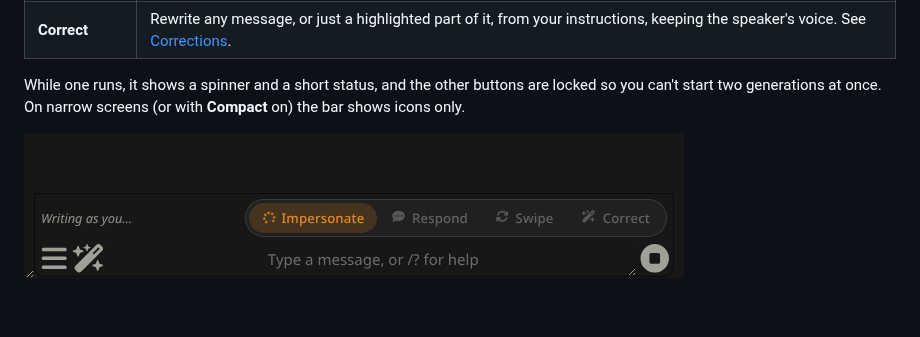
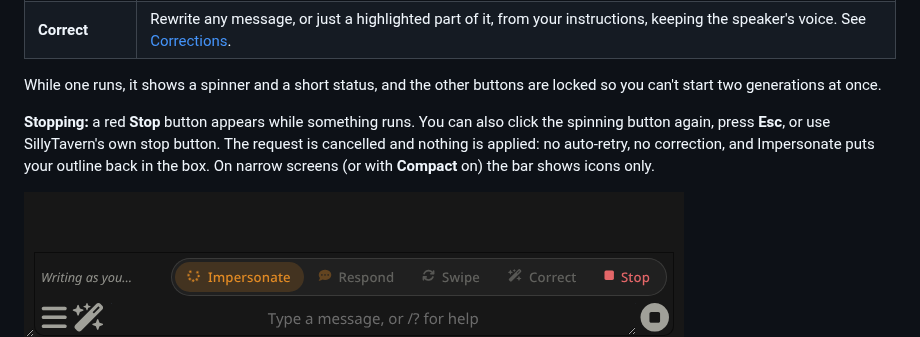
Before and after one commit to howardsierra/guidedgens-si, a Markdown page: README.md, the part around the change. Drawn GitHub-style; pictures changed too: docs/bar-busy.png; blank space fills up the shorter version.

```diff
--- a/README.md
+++ b/README.md
@@ -13,7 +13,9 @@ It has just four buttons, and they're built to stay in character.
 | **Swipe** | A new swipe of the character's last message, following your direction, **in their own voice**. Leave the box empty for a plain swipe. |
 | **Correct** | Rewrite any message, or just a highlighted part of it, from your instructions, keeping the speaker's voice. See [Corrections](#corrections). |
 
-While one runs, it shows a spinner and a short status, and the other buttons are locked so you can't start two generations at once. On narrow screens (or with **Compact** on) the bar shows icons only.
+While one runs, it shows a spinner and a short status, and the other buttons are locked so you can't start two generations at once.
+
+**Stopping:** a red **Stop** button appears while something runs. You can also click the spinning button again, press **Esc**, or use SillyTavern's own stop button. The request is cancelled and nothing is applied: no auto-retry, no correction, and Impersonate puts your outline back in the box. On narrow screens (or with **Compact** on) the bar shows icons only.
 
 ![Busy state](docs/bar-busy.png)
 ![After impersonating, the button offers your outline back](docs/bar-outline.png)
```
Also changed, not shown: 5 other files.
